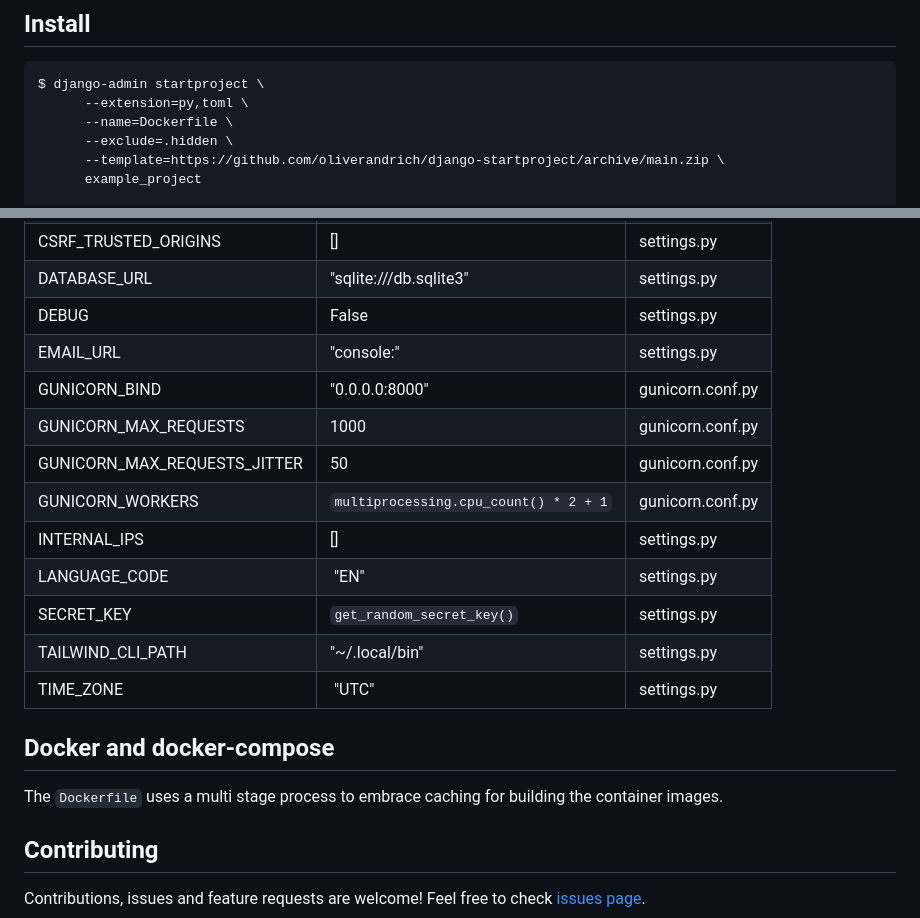
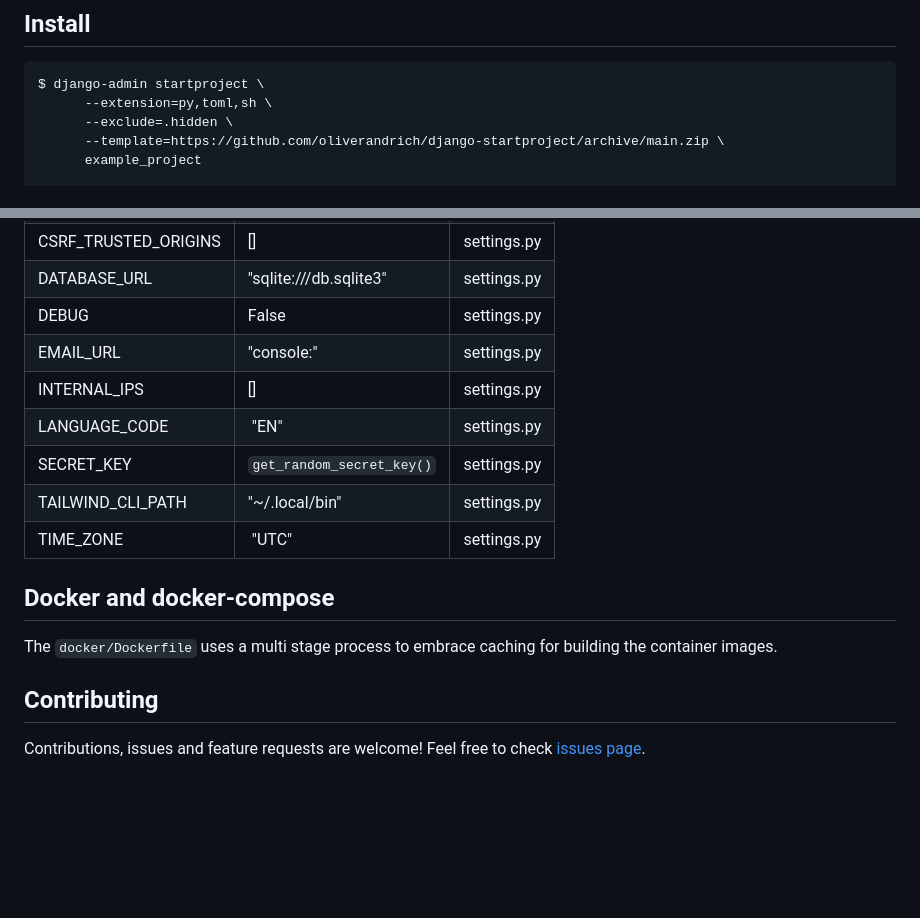
Before and after one commit to oliverandrich/django-startproject, a Markdown page: README.md, 2 parts joined by grey strips. Drawn GitHub-style; blank space fills up the shorter version.

Commit message:
Cleaned up README.md

````diff
--- a/README.md
+++ b/README.md
@@ -44,8 +44,7 @@ Out of the box SQLite is configured, but you can easily activate MySQL or Postgr
 
 ```shell
 $ django-admin startproject \
-      --extension=py,toml \
-      --name=Dockerfile \
+      --extension=py,toml,sh \
       --exclude=.hidden \
       --template=https://github.com/oliverandrich/django-startproject/archive/main.zip \
       example_project
@@ -108,10 +107,6 @@ Or when run as a [12-Factor application](https://12factor.net).
 | DATABASE_URL                 | "sqlite:///db.sqlite3"                | settings.py      |
 | DEBUG                        | False                                 | settings.py      |
 | EMAIL_URL                    | "console:"                            | settings.py      |
-| GUNICORN_BIND                | "0.0.0.0:8000"                        | gunicorn.conf.py |
-| GUNICORN_MAX_REQUESTS        | 1000                                  | gunicorn.conf.py |
-| GUNICORN_MAX_REQUESTS_JITTER | 50                                    | gunicorn.conf.py |
-| GUNICORN_WORKERS             | `multiprocessing.cpu_count() * 2 + 1` | gunicorn.conf.py |
 | INTERNAL_IPS                 | []                                    | settings.py      |
 | LANGUAGE_CODE                | "EN"                                  | settings.py      |
 | SECRET_KEY                   | `get_random_secret_key()`             | settings.py      |
@@ -120,7 +115,7 @@ Or when run as a [12-Factor application](https://12factor.net).
 
 ## Docker and docker-compose
 
-The `Dockerfile` uses a multi stage process to embrace caching for building the container images.
+The `docker/Dockerfile` uses a multi stage process to embrace caching for building the container images.
 
 ## Contributing
 
````
